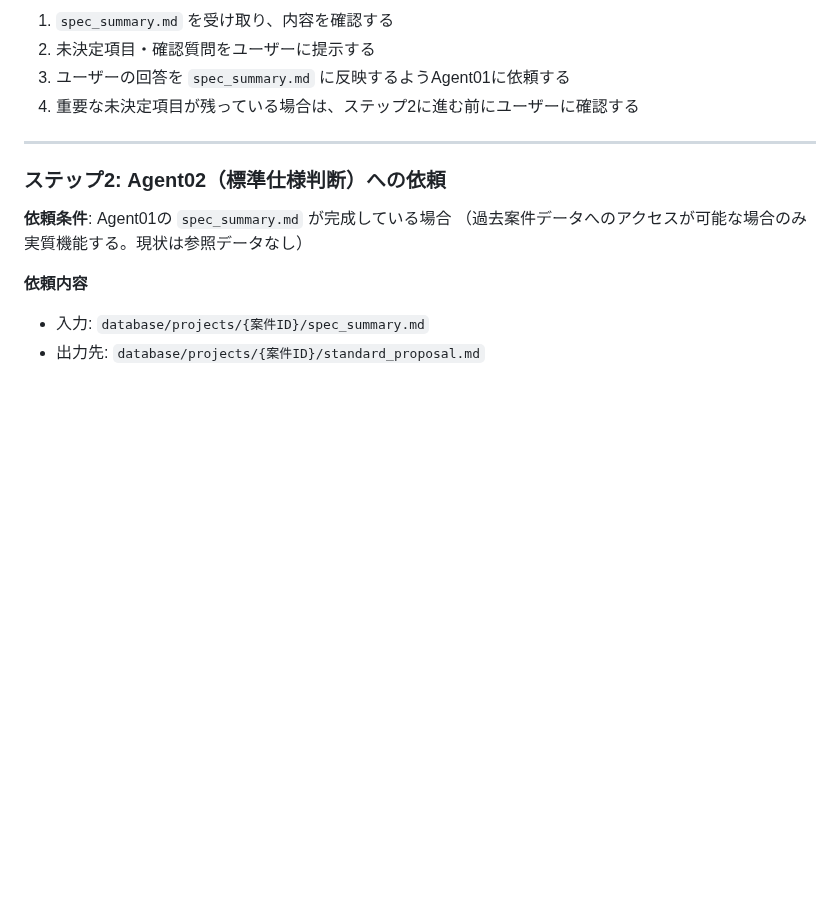
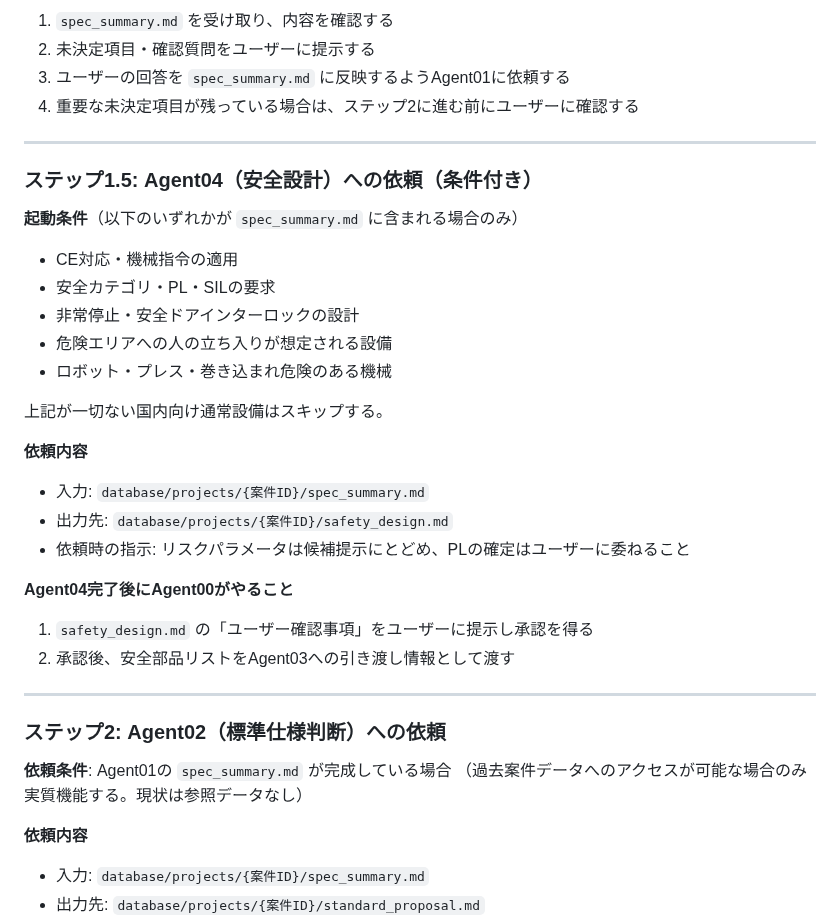
Before and after one commit to youichi558-collab/vigilant-octo-engine, a Markdown page: agents/00_統括/AGENT.md, the part around the change. Rendered like a GitHub page; blank space fills up the shorter version.

Commit message:
Agent04(安全設計)を追加・Agent00・CLAUDE.mdに組み込み
- agents/04_安全設計/AGENT.md: リスクアセスメント補助・PL/SIL評価・安全回路構成・安全部品特定のフローを定義
- Agent00: ステップ1.5としてAgent04の起動条件・依頼手順を追加
- CLAUDE.md: エージェント構成表にAgent04を追記

```diff
--- a/agents/00_統括/AGENT.md
+++ b/agents/00_統括/AGENT.md
@@ -41,6 +41,29 @@
 2. 未決定項目・確認質問をユーザーに提示する
 3. ユーザーの回答を `spec_summary.md` に反映するようAgent01に依頼する
 4. 重要な未決定項目が残っている場合は、ステップ2に進む前にユーザーに確認する
+
+---
+
+### ステップ1.5: Agent04（安全設計）への依頼（条件付き）
+
+**起動条件**（以下のいずれかが `spec_summary.md` に含まれる場合のみ）
+
+- CE対応・機械指令の適用
+- 安全カテゴリ・PL・SILの要求
+- 非常停止・安全ドアインターロックの設計
+- 危険エリアへの人の立ち入りが想定される設備
+- ロボット・プレス・巻き込まれ危険のある機械
+
+上記が一切ない国内向け通常設備はスキップする。
+
+**依頼内容**
+- 入力: `database/projects/{案件ID}/spec_summary.md`
+- 出力先: `database/projects/{案件ID}/safety_design.md`
+- 依頼時の指示: リスクパラメータは候補提示にとどめ、PLの確定はユーザーに委ねること
+
+**Agent04完了後にAgent00がやること**
+1. `safety_design.md` の「ユーザー確認事項」をユーザーに提示し承認を得る
+2. 承認後、安全部品リストをAgent03への引き渡し情報として渡す
 
 ---
 
```
Also changed, not shown: CLAUDE.md (+2 -1 lines), agents/04_安全設計/AGENT.md (added, +155 -0 lines).
